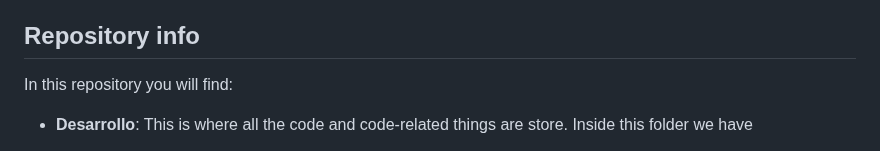
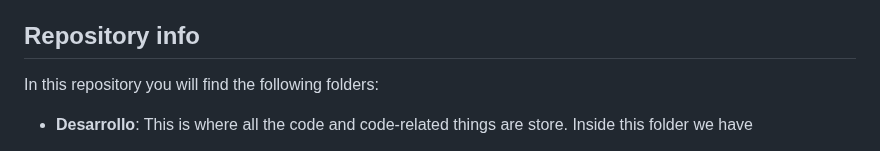
Before and after one commit to JCOQUE/TFG-ingenieria, a Markdown page: README.md, the part around the change. Drawn GitHub-style.

```diff
--- a/README.md
+++ b/README.md
@@ -9,7 +9,7 @@ Welcome to my final major project :)
 In this README file, important information about the project will be described, such as links where the core information has been found, important aspects to keep in mind when modifying the code, and other things. All this will be organized by the tools used in the project, such as PowerBI, Azure, etc.
 
 ## Repository info
-In this repository you will find:
+In this repository you will find the following folders:
 - **Desarrollo**: This is where all the code and code-related things are store. Inside this folder we have
    - **codigo**: This is where all the code is saved. There are both: .py files and .ipynb files. The former are the files used in the project and for predictions. The latter have the most important .py info so that it can be understood in a more visual way what are they doing, since the .py might be a little bit long with all the Mlflow and Prefect code. Inside this folder, we also have:
         - **tfg_module**: I've created my own Python module to abstract some processes for the .py files. This way: code is reutilized and cleaner code is achieved.
```
